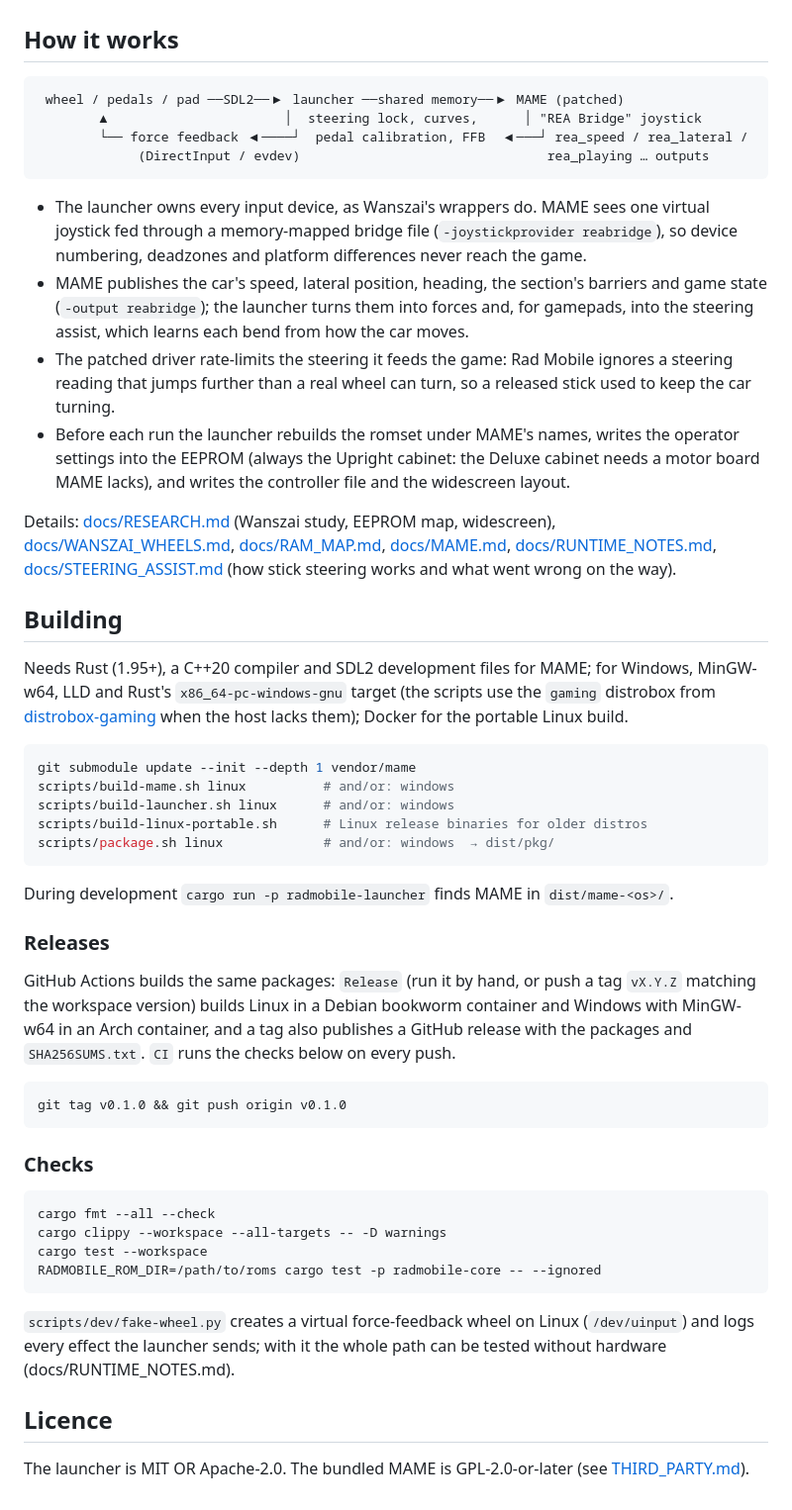
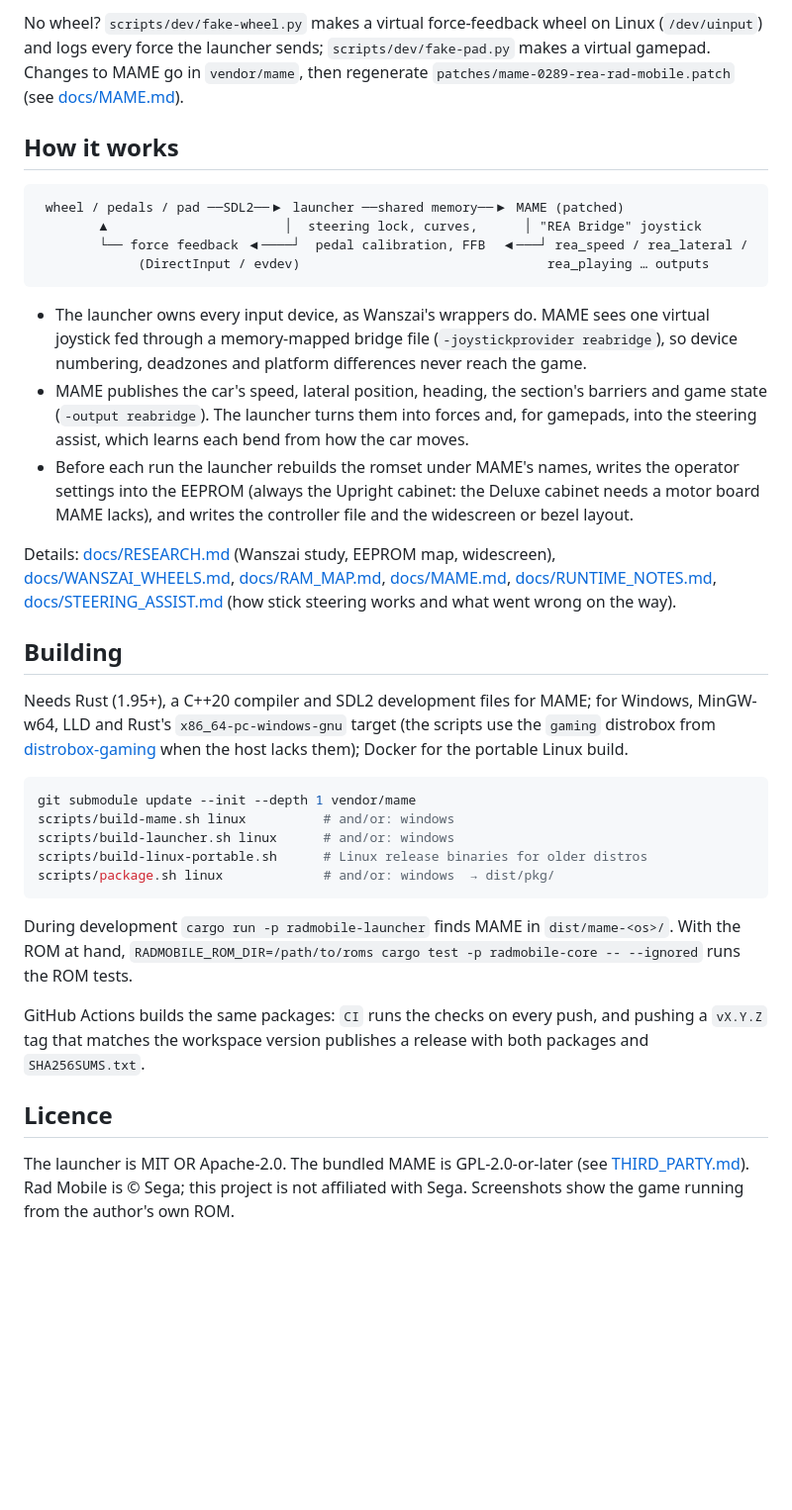
Before and after one commit to akitaonrails/rea-rad-mobile, a Markdown page: README.md, the part around one of its changes. Shown at 99% size. Rendered like a GitHub page; blank space fills up the shorter version.

````diff
--- a/README.md
+++ b/README.md
@@ -33,3 +131,8 @@ The player guide is [packaging/README-player.txt](packaging/README-player.txt).
+No wheel? `scripts/dev/fake-wheel.py` makes a virtual force-feedback
+wheel on Linux (`/dev/uinput`) and logs every force the launcher sends;
+`scripts/dev/fake-pad.py` makes a virtual gamepad. Changes to MAME
+go in `vendor/mame`, then regenerate
+`patches/mame-0289-rea-rad-mobile.patch` (see [docs/MAME.md](docs/MAME.md)).
 
 ## How it works
 
@@ -45,23 +148,20 @@ The player guide is [packaging/README-player.txt](packaging/README-player.txt).
   (`-joystickprovider reabridge`), so device numbering, deadzones and
   platform differences never reach the game.
 - MAME publishes the car's speed, lateral position, heading, the
-  section's barriers and game state (`-output reabridge`); the launcher
+  section's barriers and game state (`-output reabridge`). The launcher
   turns them into forces and, for gamepads, into the steering assist,
   which learns each bend from how the car moves.
-- The patched driver rate-limits the steering it feeds the game: Rad
-  Mobile ignores a steering reading that jumps further than a real wheel
-  can turn, so a released stick used to keep the car turning.
 - Before each run the launcher rebuilds the romset under MAME's names,
   writes the operator settings into the EEPROM (always the Upright
   cabinet: the Deluxe cabinet needs a motor board MAME lacks), and writes
-  the controller file and the widescreen layout.
+  the controller file and the widescreen or bezel layout.
 
 Details: [docs/RESEARCH.md](docs/RESEARCH.md) (Wanszai study, EEPROM map,
 widescreen), [docs/WANSZAI_WHEELS.md](docs/WANSZAI_WHEELS.md),
 [docs/RAM_MAP.md](docs/RAM_MAP.md), [docs/MAME.md](docs/MAME.md),
 [docs/RUNTIME_NOTES.md](docs/RUNTIME_NOTES.md),
-[docs/STEERING_ASSIST.md](docs/STEERING_ASSIST.md) (how stick steering works and
-what went wrong on the way).
+[docs/STEERING_ASSIST.md](docs/STEERING_ASSIST.md) (how stick steering
+works and what went wrong on the way).
 
 ## Building
 
@@ -80,34 +180,17 @@ scripts/package.sh linux             # and/or: windows  → dist/pkg/
 ```
 
 During development `cargo run -p radmobile-launcher` finds MAME in
-`dist/mame-<os>/`.
+`dist/mame-<os>/`. With the ROM at hand,
+`RADMOBILE_ROM_DIR=/path/to/roms cargo test -p radmobile-core -- --ignored`
+runs the ROM tests.
 
-### Releases
-
-GitHub Actions builds the same packages: `Release` (run it by hand, or
-push a tag `vX.Y.Z` matching the workspace version) builds Linux in a
-Debian bookworm container and Windows with MinGW-w64 in an Arch
-container, and a tag also publishes a GitHub release with the packages
-and `SHA256SUMS.txt`. `CI` runs the checks below on every push.
-
-```sh
-git tag v0.1.0 && git push origin v0.1.0
-```
-
-### Checks
-
-```sh
-cargo fmt --all --check
-cargo clippy --workspace --all-targets -- -D warnings
-cargo test --workspace
-RADMOBILE_ROM_DIR=/path/to/roms cargo test -p radmobile-core -- --ignored
-```
-
-`scripts/dev/fake-wheel.py` creates a virtual force-feedback wheel on
-Linux (`/dev/uinput`) and logs every effect the launcher sends; with it
-the whole path can be tested without hardware (docs/RUNTIME_NOTES.md).
+GitHub Actions builds the same packages: `CI` runs the checks on every
+push, and pushing a `vX.Y.Z` tag that matches the workspace version
+publishes a release with both packages and `SHA256SUMS.txt`.
 
 ## Licence
 
 The launcher is MIT OR Apache-2.0. The bundled MAME is GPL-2.0-or-later
-(see [THIRD_PARTY.md](THIRD_PARTY.md)).
+(see [THIRD_PARTY.md](THIRD_PARTY.md)). Rad Mobile is © Sega; this
+project is not affiliated with Sega. Screenshots show the game running
+from the author's own ROM.
````
Also changed, not shown: other parts of README.md (+120 -22 lines), AGENTS.md (+2 -0 lines), docs/screenshots/bezel-crt.jpg (added), docs/screenshots/menu.png (added), docs/screenshots/wheel-settings.png (added), docs/screenshots/widescreen.jpg (added), 2 other files.
